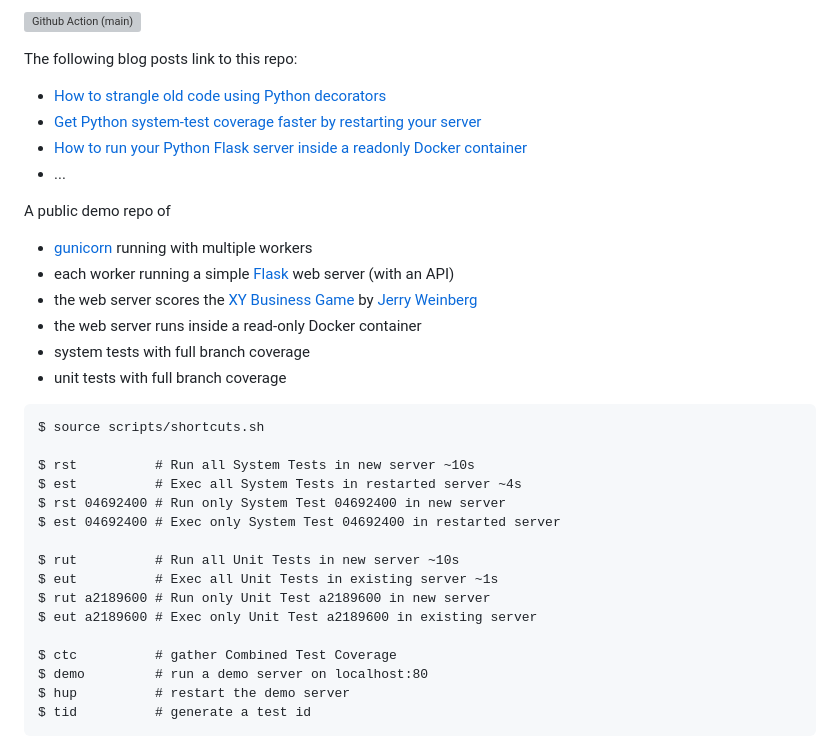
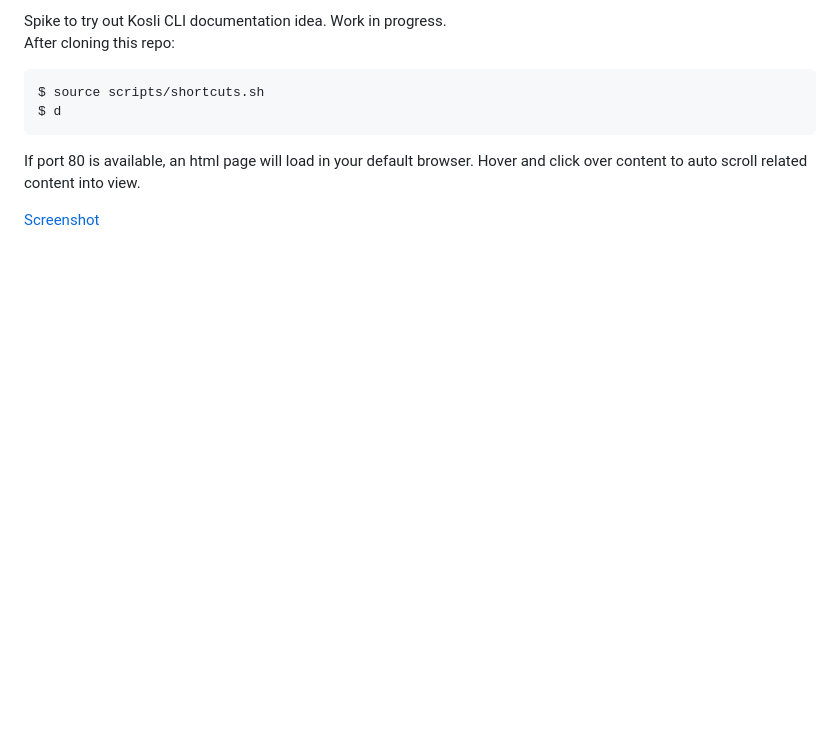
Before and after one commit to kosli-dev/cli-docs-spike, a Markdown page: README.md, the part around the change. Drawn GitHub-style; blank space fills up the shorter version; grey boxes are pictures that could not be loaded.

````diff
--- a/README.md
+++ b/README.md
@@ -1,35 +1,12 @@
 
-[![Github Action (main)](https://github.com/kosli-dev/tdd-talk/actions/workflows/main.yml/badge.svg)](https://github.com/kosli-dev/tdd-talk/actions)
-
-The following blog posts link to this repo:
-- [How to strangle old code using Python decorators](https://www.kosli.com/blog/how-to-strangle-old-code-using-python-decorators/)
-- [Get Python system-test coverage faster by restarting your server](https://www.kosli.com/blog/getting-python-integration-test-coverage-without-killing-your-gunicorn-server/)
-- [How to run your Python Flask server inside a readonly Docker container](https://www.kosli.com/blog/how-to-run-your-python-flask-server-inside-a-readonly-docker-container/)
-- ...
-
-A public demo repo of
-- [gunicorn](https://gunicorn.org/) running with multiple workers
-- each worker running a simple [Flask](https://flask.palletsprojects.com/en/2.2.x/) web server (with an API)
-- the web server scores the [XY Business Game](https://leanpub.com/experientiallearning4sampleexercises) by [Jerry Weinberg](http://jonjagger.blogspot.com/p/jerry-weinberg.html)
-- the web server runs inside a read-only Docker container
-- system tests with full branch coverage
-- unit tests with full branch coverage
-
+Spike to try out Kosli CLI documentation idea. Work in progress.
+After cloning this repo:
 ```
 $ source scripts/shortcuts.sh
+$ d
+```
 
-$ rst          # Run all System Tests in new server ~10s
-$ est          # Exec all System Tests in restarted server ~4s
-$ rst 04692400 # Run only System Test 04692400 in new server
-$ est 04692400 # Exec only System Test 04692400 in restarted server
+If port 80 is available, an html page will load in your default browser.
+Hover and click over content to auto scroll related content into view.
 
-$ rut          # Run all Unit Tests in new server ~10s
-$ eut          # Exec all Unit Tests in existing server ~1s
-$ rut a2189600 # Run only Unit Test a2189600 in new server
-$ eut a2189600 # Exec only Unit Test a2189600 in existing server
-
-$ ctc          # gather Combined Test Coverage
-$ demo         # run a demo server on localhost:80
-$ hup          # restart the demo server
-$ tid          # generate a test id
-```
+[Screenshot](docs/screenshot.png)
````
Also changed, not shown: docs/screenshot.png (added), 2 other files.
